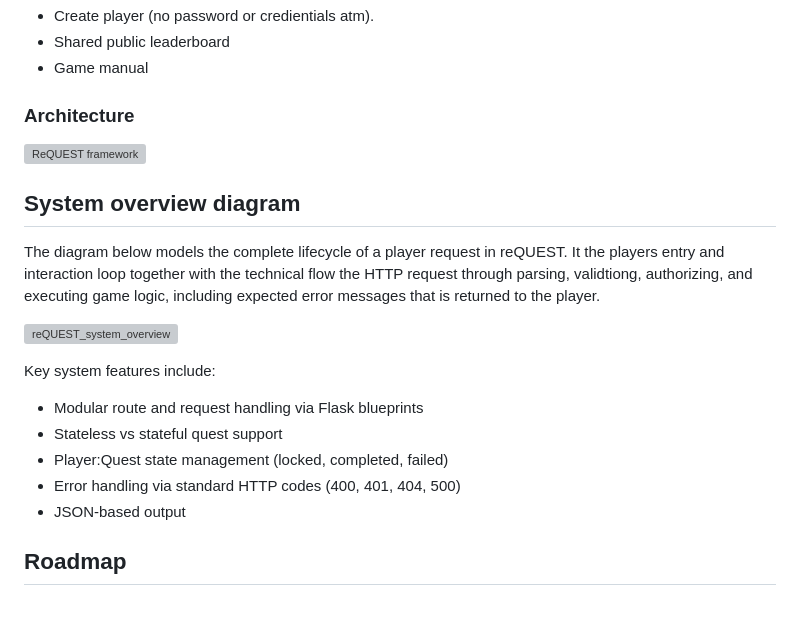
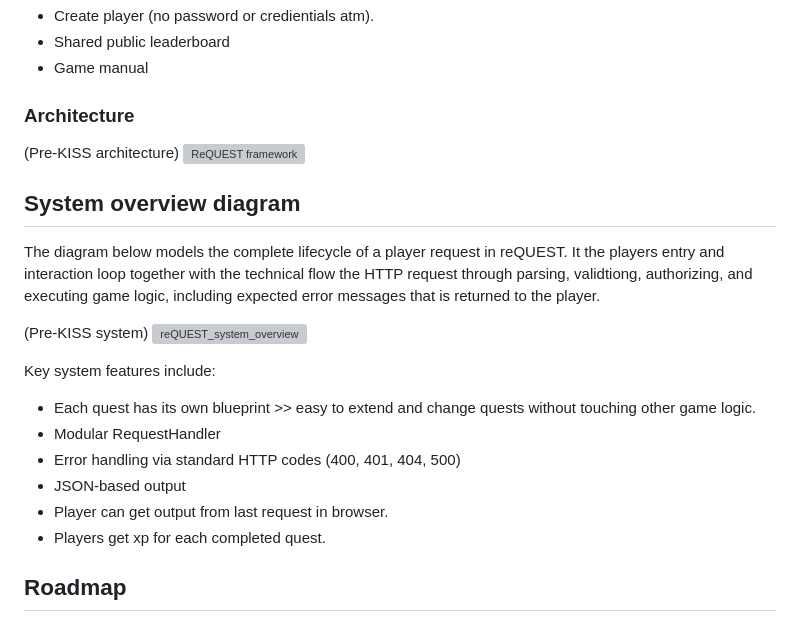
Before and after one commit to benjaminhervit/http-quest, a Markdown page: README.md, the part around the change. GitHub-like rendering; grey boxes are pictures that could not be loaded.

```diff
--- a/README.md
+++ b/README.md
@@ -42,20 +42,23 @@ The current version
 - Game manual
 
 ### Architecture
+(Pre-KISS architecture)
 ![ReQUEST framework](https://github.com/user-attachments/assets/3fdd755c-1005-4369-98d6-9ed9625a1160)
 
 ## System overview diagram
 The diagram below models the complete lifecycle of a player request in reQUEST.
 It the players entry and interaction loop together with the technical flow the HTTP request through parsing, validtiong, authorizing, and executing game logic, including expected error messages that is returned to the player.
 
+(Pre-KISS system)
 ![reQUEST_system_overview](https://github.com/user-attachments/assets/146c1a3a-abc4-4b25-bd14-d4d5707ee810)
 
 Key system features include:
-- Modular route and request handling via Flask blueprints
-- Stateless vs stateful quest support
-- Player:Quest state management (locked, completed, failed)
+- Each quest has its own blueprint >> easy to extend and change quests without touching other game logic.
+- Modular RequestHandler
 - Error handling via standard HTTP codes (400, 401, 404, 500)
 - JSON-based output
+- Player can get output from last request in browser.
+- Players get xp for each completed quest.
 
 ## Roadmap
 ### MVP aka. v1.0: All Quests
```
